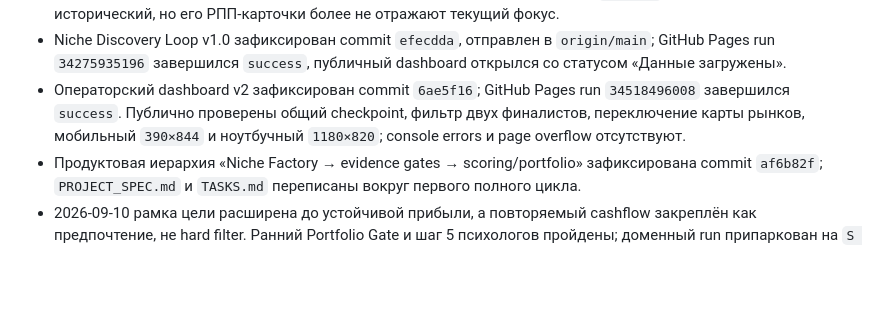
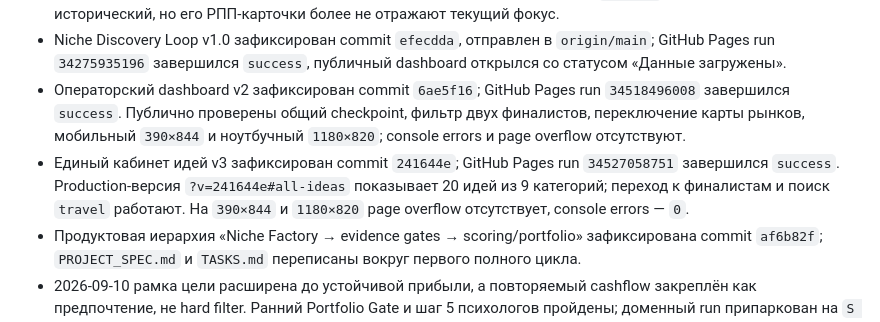
Before and after one commit to timurgromov/analiznish, a Markdown page: docs/history/CURRENT_STATE.md, the part around the change. GitHub-like rendering; blank space fills up the shorter version.

Commit message:
docs: record idea cabinet release

```diff
--- a/docs/history/CURRENT_STATE.md
+++ b/docs/history/CURRENT_STATE.md
@@ -210,6 +210,11 @@ Scoring v0.7, hit parade и dashboard v3 работают как внутрен
   `34518496008` завершился `success`. Публично проверены общий checkpoint,
   фильтр двух финалистов, переключение карты рынков, мобильный `390×844` и
   ноутбучный `1180×820`; console errors и page overflow отсутствуют.
+* Единый кабинет идей v3 зафиксирован commit `241644e`; GitHub Pages run
+  `34527058751` завершился `success`. Production-версия
+  `?v=241644e#all-ideas` показывает 20 идей из 9 категорий; переход к
+  финалистам и поиск `travel` работают. На `390×844` и `1180×820` page
+  overflow отсутствует, console errors — `0`.
 * Продуктовая иерархия «Niche Factory → evidence gates → scoring/portfolio» зафиксирована commit `af6b82f`; `PROJECT_SPEC.md` и `TASKS.md` переписаны вокруг первого полного цикла.
 * 2026-09-10 рамка цели расширена до устойчивой прибыли, а повторяемый cashflow
   закреплён как предпочтение, не hard filter. Ранний Portfolio Gate и шаг 5
```
Also changed, not shown: 1 other file.
